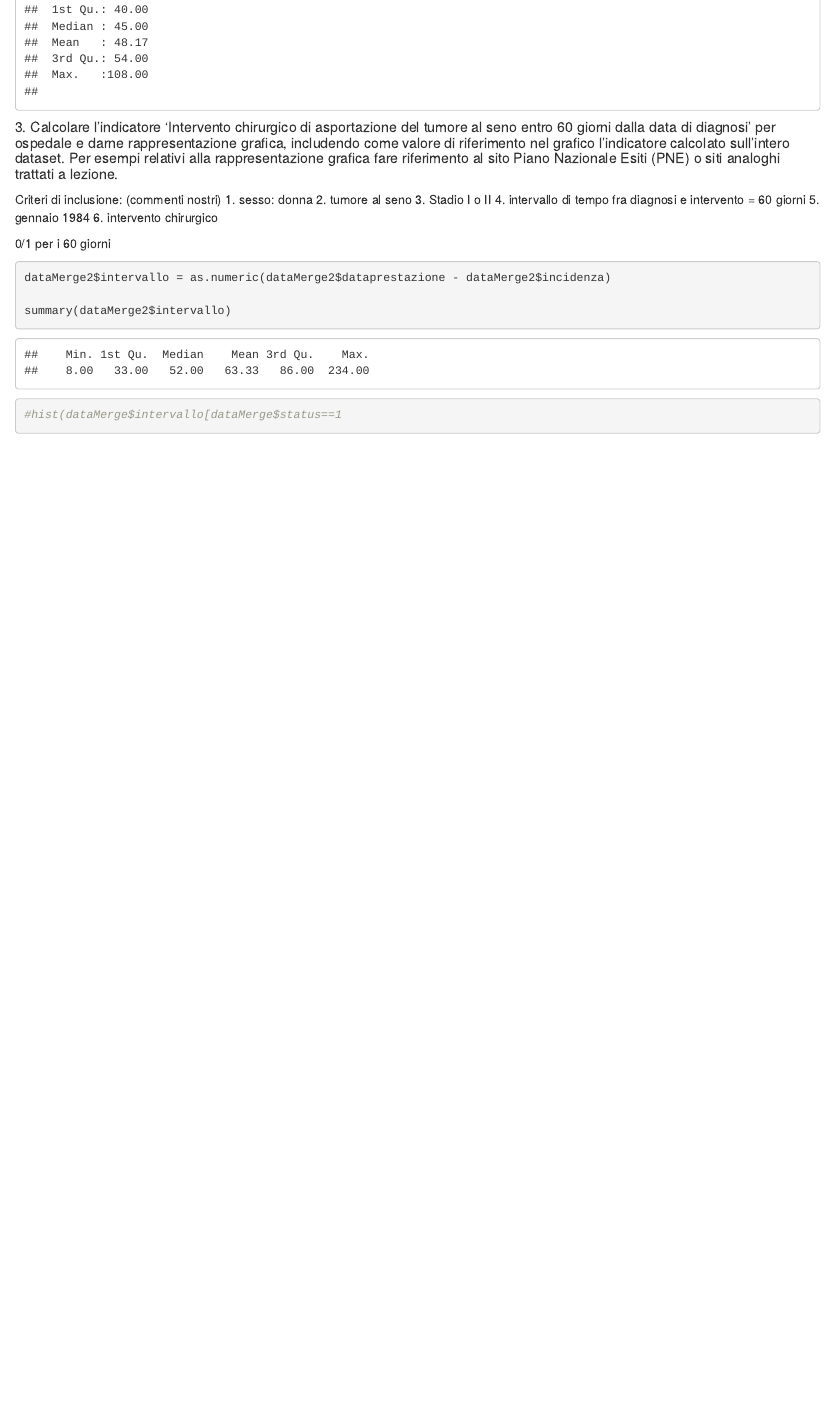
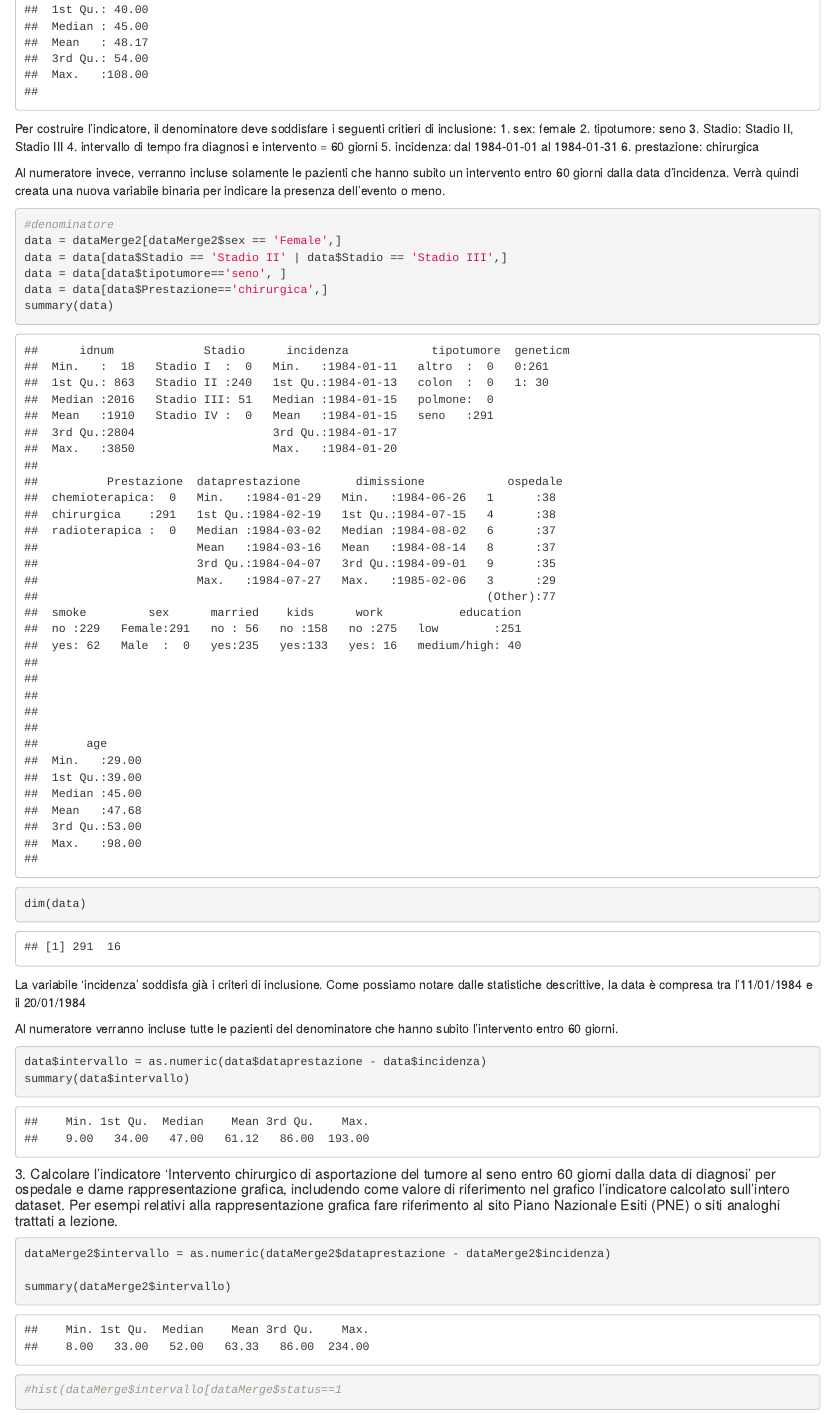
Before and after one commit to lucasammarini/public-health-german-cancer, an R Markdown document (RLinkage.Rmd): the page in a window 1100 px wide, from 1320 px down. The pictures show the output file RLinkage.html that the author committed with the source, opened offline.

Commit message:
indicatore

````diff
--- a/RLinkage.Rmd
+++ b/RLinkage.Rmd
@@ -47,3 +47,39 @@ dataMerge2$work <- as.factor(dataMerge2$work)
 dataMerge2$education <- as.factor(dataMerge2$education)
 
 summary(dataMerge2)
+
+```
+
+Per costruire l'indicatore, il denominatore deve soddisfare i seguenti critieri di inclusione:
+1. sex: female
+2. tipotumore: seno
+3. Stadio: Stadio II, Stadio III
+4. intervallo di tempo fra diagnosi e intervento = 60 giorni
+5. incidenza: dal 1984-01-01 al 1984-01-31
+6. prestazione: chirurgica
+
+Al numeratore invece, verranno incluse solamente le pazienti che hanno subito un intervento entro 60 giorni dalla data d'incidenza. Verrà quindi creata una nuova variabile binaria per indicare la presenza dell'evento o meno.
+
+```{r}
+#denominatore
+data = dataMerge2[dataMerge2$sex == 'Female',]
+data = data[data$Stadio == 'Stadio II' | data$Stadio == 'Stadio III',]
+data = data[data$tipotumore=='seno', ]
+data = data[data$Prestazione=='chirurgica',]
+summary(data)
+dim(data)
+
+```
+
+La variabile 'incidenza' soddisfa già i criteri di inclusione. Come possiamo notare dalle statistiche descrittive, la data è compresa tra l'11/01/1984 e il 20/01/1984
+
+Al numeratore verranno incluse tutte le pazienti del denominatore che hanno subito l'intervento entro 60 giorni.
+
+```{r}
+
+data$intervallo = as.numeric(data$dataprestazione - data$incidenza)
+summary(data$intervallo)
+data$mortality60gg = ifelse(data$intervallo <= 60, 1, 0)
+```
+
+```{r}
@@ -50,19 +91,14 @@ summary(dataMerge2)
+ L'indicatore è pari a 0.63. La percentuale di interventi entro 60 giorni dalla data di diagnosi è pari al 63%.
+
+##### 3. Calcolare l’indicatore ‘Intervento chirurgico di asportazione del tumore al seno entro 60 giorni dalla data di diagnosi’ per ospedale e darne rappresentazione grafica, includendo come valore di riferimento nel grafico l’indicatore calcolato sull’intero dataset. Per esempi relativi alla rappresentazione grafica fare riferimento al sito Piano Nazionale Esiti (PNE) o siti analoghi trattati a lezione.
+
+```{r}
+table(data$ospedale)
+
 ```
 
 
-##### 3. Calcolare l’indicatore ‘Intervento chirurgico di asportazione del tumore al seno entro 60 giorni dalla data di diagnosi’ per ospedale e darne rappresentazione grafica, includendo come valore di riferimento nel grafico l’indicatore calcolato sull’intero dataset. Per esempi relativi alla rappresentazione grafica fare riferimento al sito Piano Nazionale Esiti (PNE) o siti analoghi trattati a lezione.
 
-
-Criteri di inclusione: (commenti nostri)
-1. sesso: donna
-2. tumore al seno
-3. Stadio I o II
-4. intervallo di tempo fra diagnosi e intervento = 60 giorni
-5. gennaio 1984
-6. intervento chirurgico
-
-
-0/1 per i 60 giorni
 
 ```{r}
 dataMerge2$intervallo = as.numeric(dataMerge2$dataprestazione - dataMerge2$incidenza)
````
Also changed, not shown: RLinkage.html, RLinkage.Rmd (5 more changed lines).
